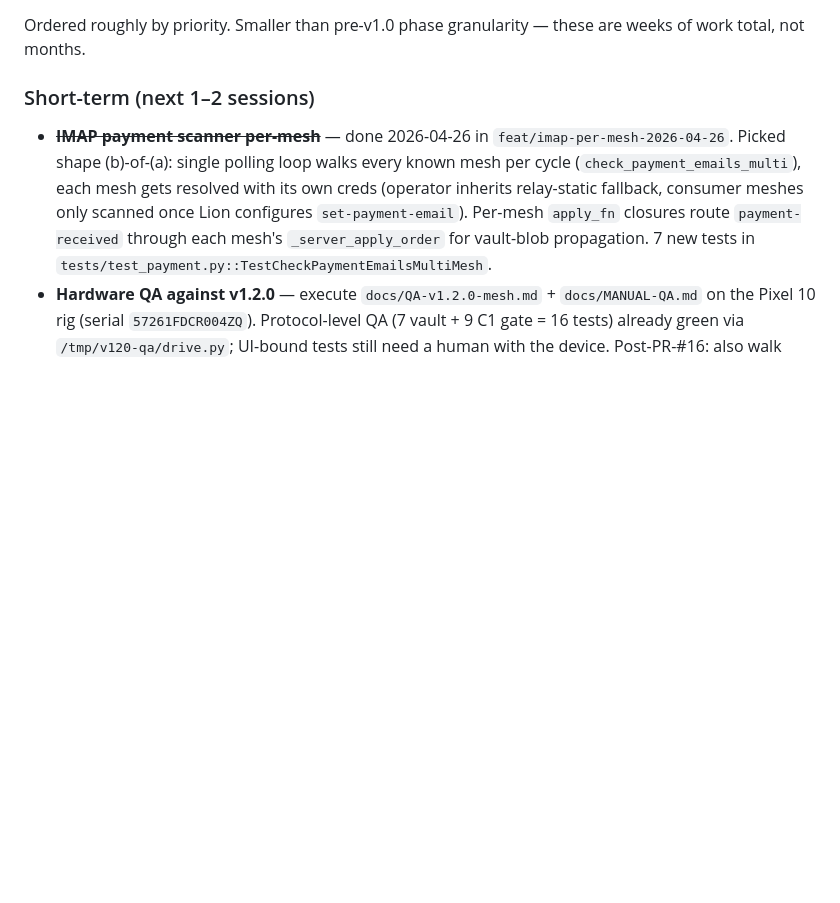
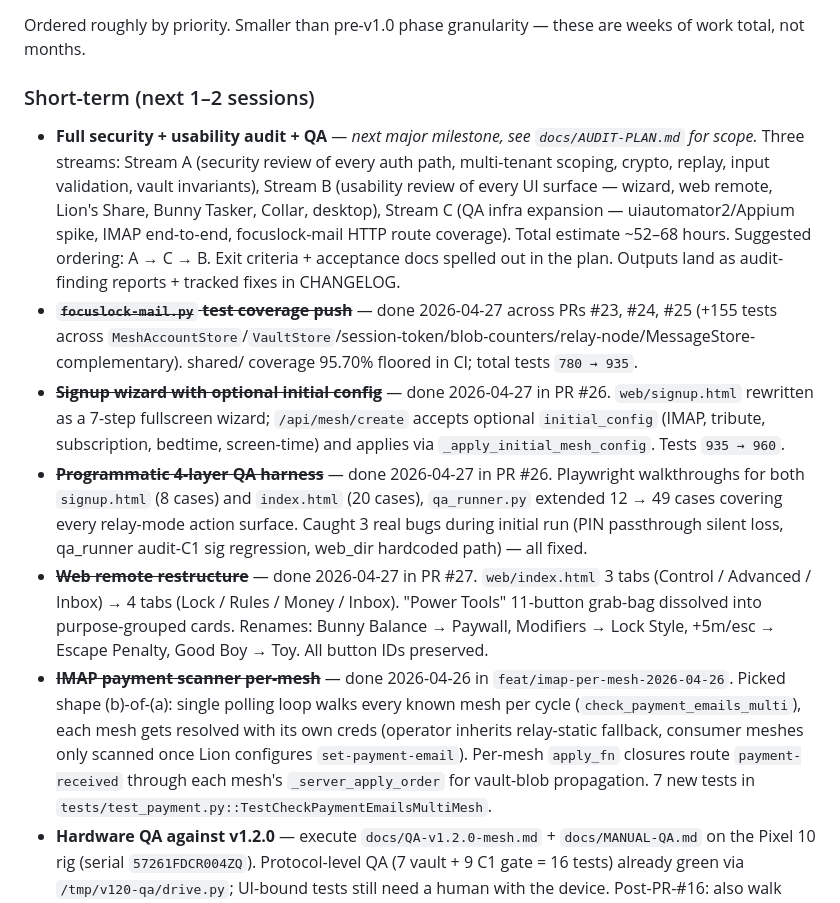
Before and after one commit to NoahBunny/opencollar, a Markdown page: docs/PUBLISHABLE-ROADMAP.md, the part around one of its changes. Rendered like a GitHub page; blank space fills up the shorter version.

```diff
--- a/docs/PUBLISHABLE-ROADMAP.md
+++ b/docs/PUBLISHABLE-ROADMAP.md
@@ -54,6 +69,11 @@ Ordered roughly by priority. Smaller than pre-v1.0 phase granularity — these a
 
 ### Short-term (next 1–2 sessions)
 
+- **Full security + usability audit + QA** — *next major milestone, see `docs/AUDIT-PLAN.md` for scope.* Three streams: Stream A (security review of every auth path, multi-tenant scoping, crypto, replay, input validation, vault invariants), Stream B (usability review of every UI surface — wizard, web remote, Lion's Share, Bunny Tasker, Collar, desktop), Stream C (QA infra expansion — uiautomator2/Appium spike, IMAP end-to-end, focuslock-mail HTTP route coverage). Total estimate ~52–68 hours. Suggested ordering: A → C → B. Exit criteria + acceptance docs spelled out in the plan. Outputs land as audit-finding reports + tracked fixes in CHANGELOG.
+- ~~**`focuslock-mail.py` test coverage push**~~ — done 2026-04-27 across PRs #23, #24, #25 (+155 tests across `MeshAccountStore`/`VaultStore`/session-token/blob-counters/relay-node/MessageStore-complementary). shared/ coverage 95.70% floored in CI; total tests `780 → 935`.
+- ~~**Signup wizard with optional initial config**~~ — done 2026-04-27 in PR #26. `web/signup.html` rewritten as a 7-step fullscreen wizard; `/api/mesh/create` accepts optional `initial_config` (IMAP, tribute, subscription, bedtime, screen-time) and applies via `_apply_initial_mesh_config`. Tests `935 → 960`.
+- ~~**Programmatic 4-layer QA harness**~~ — done 2026-04-27 in PR #26. Playwright walkthroughs for both `signup.html` (8 cases) and `index.html` (20 cases), `qa_runner.py` extended 12 → 49 cases covering every relay-mode action surface. Caught 3 real bugs during initial run (PIN passthrough silent loss, qa_runner audit-C1 sig regression, web_dir hardcoded path) — all fixed.
+- ~~**Web remote restructure**~~ — done 2026-04-27 in PR #27. `web/index.html` 3 tabs (Control / Advanced / Inbox) → 4 tabs (Lock / Rules / Money / Inbox). "Power Tools" 11-button grab-bag dissolved into purpose-grouped cards. Renames: Bunny Balance → Paywall, Modifiers → Lock Style, +5m/esc → Escape Penalty, Good Boy → Toy. All button IDs preserved.
 - ~~**IMAP payment scanner per-mesh**~~ — done 2026-04-26 in `feat/imap-per-mesh-2026-04-26`. Picked shape (b)-of-(a): single polling loop walks every known mesh per cycle (`check_payment_emails_multi`), each mesh gets resolved with its own creds (operator inherits relay-static fallback, consumer meshes only scanned once Lion configures `set-payment-email`). Per-mesh `apply_fn` closures route `payment-received` through each mesh's `_server_apply_order` for vault-blob propagation. 7 new tests in `tests/test_payment.py::TestCheckPaymentEmailsMultiMesh`.
 - **Hardware QA against v1.2.0** — execute `docs/QA-v1.2.0-mesh.md` + `docs/MANUAL-QA.md` on the Pixel 10 rig (serial `57261FDCR004ZQ`). Protocol-level QA (7 vault + 9 C1 gate = 16 tests) already green via `/tmp/v120-qa/drive.py`; UI-bound tests still need a human with the device. Post-PR-#16: also walk `docs/QA-pairing.md` §1–§5 while the Pixel is paired — picks up the clearable-conflict dialog + Reset button + claim-expired / claim-unknown hint surfaces that landed in the same merge.
 - **Enable `main` branch protection rules** — *operator action, no code change.* The policy work in PR #16 lands CODEOWNERS + `signed-commits.yml` + the CONTRIBUTING gate, but the mechanical enforcement requires three toggles in GitHub → Settings → Branches → `main`: (1) ✅ Require signed commits, (2) ✅ Require review from Code Owners, (3) ✅ Require status checks → tick `Signed Commits / Verify signatures on sensitive paths` + the pre-existing CI/CodeQL/Scorecard checks. Without these, CODEOWNERS still auto-requests review and `signed-commits.yml` still reports — but neither blocks merges.
```
Also changed, not shown: other parts of docs/PUBLISHABLE-ROADMAP.md (+17 -0 lines), docs/AUDIT-PLAN.md (added, +150 -0 lines).
